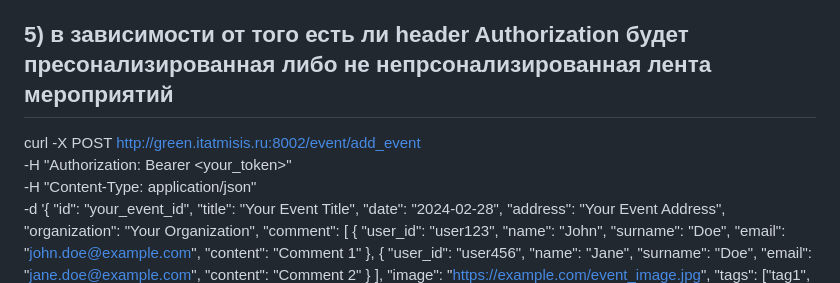
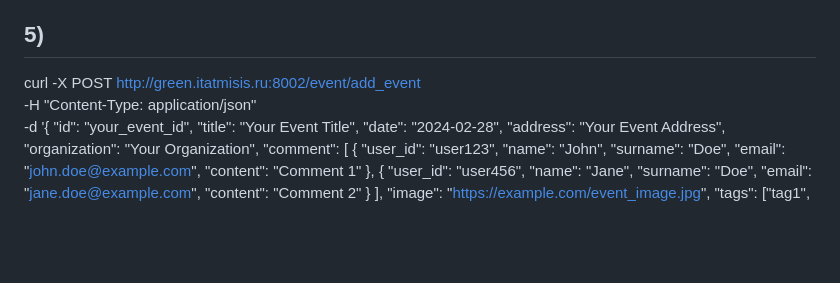
Before and after one commit to Srg206/Ecothon_back, a Markdown page: README.md, the part around the change. GitHub-like rendering; blank space fills up the shorter version.

```diff
--- a/README.md
+++ b/README.md
@@ -69,9 +69,8 @@ curl -X POST http://green.itatmisis.ru:8002/auth/create_user \
      -H "Content-Type: application/json" \
      -d "{"interests":["vistavki", "subbotniki"]}" \
 
-## 5)  в зависимости от того есть ли header Authorization будет пресонализированная либо не непрсонализированная лента мероприятий
+## 5)
 curl -X POST   http://green.itatmisis.ru:8002/event/add_event \
-  -H "Authorization: Bearer <your_token>" \
   -H "Content-Type: application/json" \
   -d '{
     "id": "your_event_id",
```
